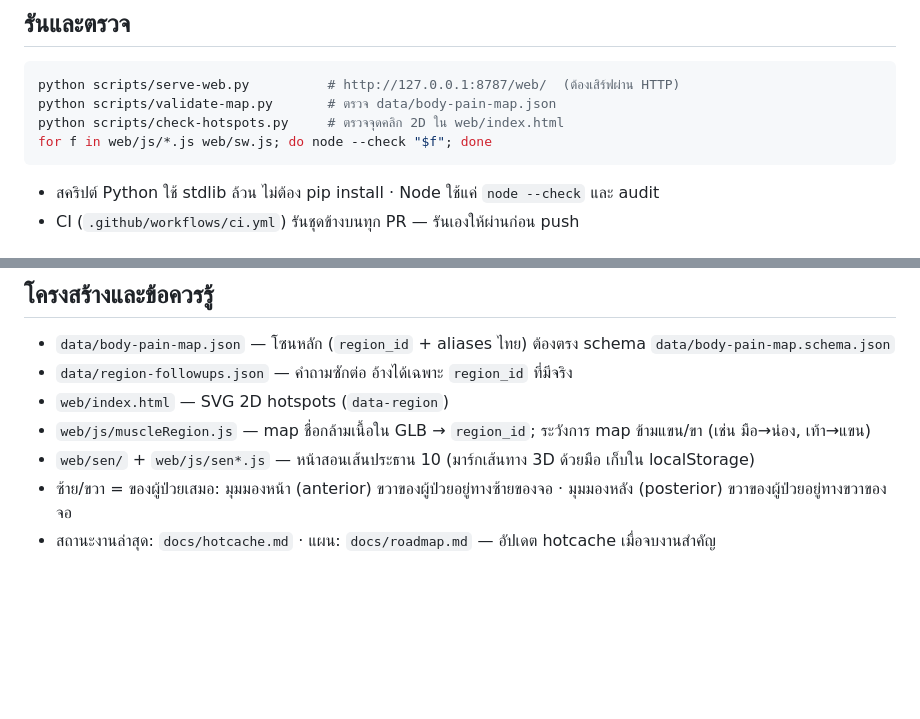
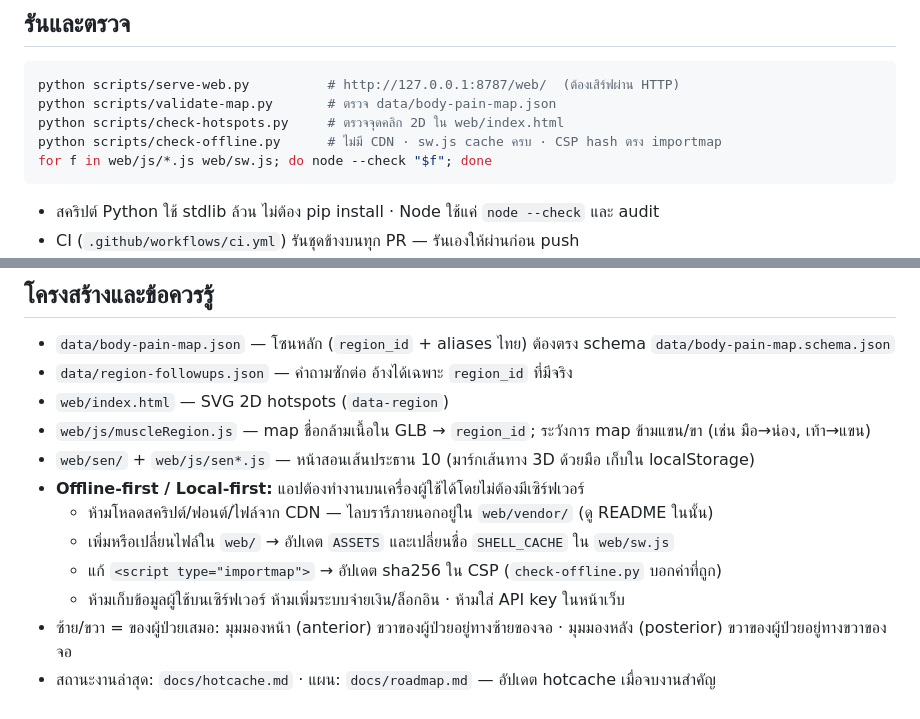
Before and after one commit to wutipong095-afk/thaimed-open-body, a Markdown page: CLAUDE.md, 2 parts joined by grey strips. Drawn GitHub-style; blank space fills up the shorter version.

````diff
--- a/CLAUDE.md
+++ b/CLAUDE.md
@@ -25,6 +25,7 @@ memory ของ Claude บนเครื่อง local ไม่ตามไ
 python scripts/serve-web.py          # http://127.0.0.1:8787/web/  (ต้องเสิร์ฟผ่าน HTTP)
 python scripts/validate-map.py       # ตรวจ data/body-pain-map.json
 python scripts/check-hotspots.py     # ตรวจจุดคลิก 2D ใน web/index.html
+python scripts/check-offline.py      # ไม่มี CDN · sw.js cache ครบ · CSP hash ตรง importmap
 for f in web/js/*.js web/sw.js; do node --check "$f"; done
 ```
 
@@ -50,5 +51,10 @@ for f in web/js/*.js web/sw.js; do node --check "$f"; done
 - `web/index.html` — SVG 2D hotspots (`data-region`)
 - `web/js/muscleRegion.js` — map ชื่อกล้ามเนื้อใน GLB → `region_id`; ระวังการ map ข้ามแขน/ขา (เช่น มือ→น่อง, เท้า→แขน)
 - `web/sen/` + `web/js/sen*.js` — หน้าสอนเส้นประธาน 10 (มาร์กเส้นทาง 3D ด้วยมือ เก็บใน localStorage)
+- **Offline-first / Local-first:** แอปต้องทำงานบนเครื่องผู้ใช้ได้โดยไม่ต้องมีเซิร์ฟเวอร์
+  - ห้ามโหลดสคริปต์/ฟอนต์/ไฟล์จาก CDN — ไลบรารีภายนอกอยู่ใน `web/vendor/` (ดู README ในนั้น)
+  - เพิ่มหรือเปลี่ยนไฟล์ใน `web/` → อัปเดต `ASSETS` และเปลี่ยนชื่อ `SHELL_CACHE` ใน `web/sw.js`
+  - แก้ `<script type="importmap">` → อัปเดต sha256 ใน CSP (`check-offline.py` บอกค่าที่ถูก)
+  - ห้ามเก็บข้อมูลผู้ใช้บนเซิร์ฟเวอร์ ห้ามเพิ่มระบบจ่ายเงิน/ล็อกอิน · ห้ามใส่ API key ในหน้าเว็บ
 - ซ้าย/ขวา = ของผู้ป่วยเสมอ: มุมมองหน้า (anterior) ขวาของผู้ป่วยอยู่ทางซ้ายของจอ · มุมมองหลัง (posterior) ขวาของผู้ป่วยอยู่ทางขวาของจอ
 - สถานะงานล่าสุด: `docs/hotcache.md` · แผน: `docs/roadmap.md` — อัปเดต hotcache เมื่อจบงานสำคัญ
````
Also changed, not shown: docs/user-guide.md (+8 -1 lines).
